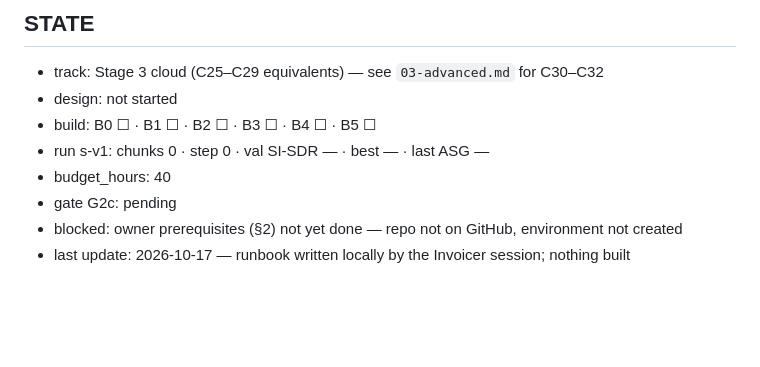
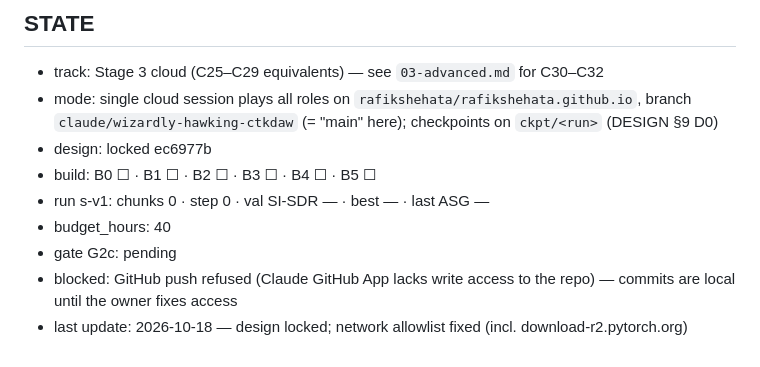
Before and after one commit to rafikshehata/rafikshehata.github.io, a Markdown page: ringlessmds/CLOUD-TRAINING.md, the part around the change. Rendered like a GitHub page; blank space fills up the shorter version.

Commit message:
Stage3-cloud: STATE design locked
Co-Authored-By: Claude Opus 5.5 <noreply@anthropic.com>
Claude-Session: https://claude.ai/code/session_01PdvZPiQFYtAdn37eBHjCMr

```diff
--- a/ringlessmds/CLOUD-TRAINING.md
+++ b/ringlessmds/CLOUD-TRAINING.md
@@ -477,10 +477,11 @@ loss, schedule — in that order of suspicion).
 
 ## STATE
 - track: Stage 3 cloud (C25–C29 equivalents) — see `03-advanced.md` for C30–C32
-- design: not started
+- mode: single cloud session plays all roles on `rafikshehata/rafikshehata.github.io`, branch `claude/wizardly-hawking-ctkdaw` (= "main" here); checkpoints on `ckpt/<run>` (DESIGN §9 D0)
+- design: locked ec6977b
 - build: B0 ☐ · B1 ☐ · B2 ☐ · B3 ☐ · B4 ☐ · B5 ☐
 - run s-v1: chunks 0 · step 0 · val SI-SDR — · best — · last ASG —
 - budget_hours: 40
 - gate G2c: pending
-- blocked: owner prerequisites (§2) not yet done — repo not on GitHub, environment not created
-- last update: 2026-10-17 — runbook written locally by the Invoicer session; nothing built
+- blocked: GitHub push refused (Claude GitHub App lacks write access to the repo) — commits are local until the owner fixes access
+- last update: 2026-10-18 — design locked; network allowlist fixed (incl. download-r2.pytorch.org)
```
